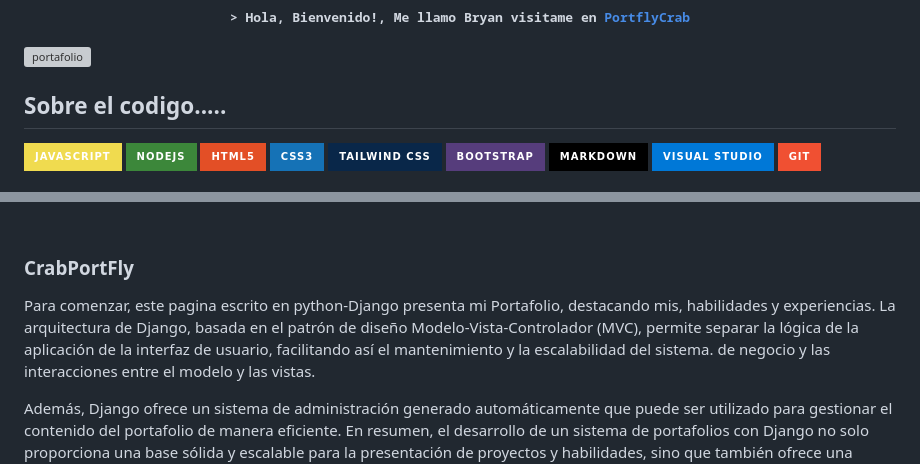
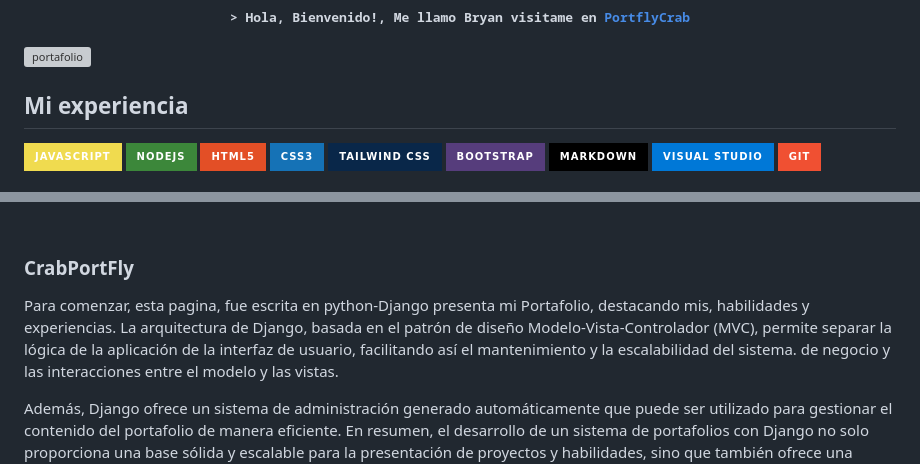
Before and after one commit to Ron4-kw0rk3r/Portafolio-django, a Markdown page: README.md, 2 parts joined by grey strips. Drawn GitHub-style; badges without logos; grey boxes are pictures that could not be loaded.

Commit message:
Update README.md
--falke set new managed

```diff
--- a/README.md
+++ b/README.md
@@ -13,7 +13,7 @@
 </h3>
 
 <a href="https://ibb.co/cXtZRX0"><img src="https://i.ibb.co/YT81JTm/portafolio.png" alt="portafolio" border="1"></a>
-## Sobre el codigo.....
+## Mi experiencia
 
 ![Javascript](https://img.shields.io/badge/Javascript-F0DB4F?style=for-the-badge&labelColor=black&logo=javascript&logoColor=F0DB4F)
 ![Nodejs](https://img.shields.io/badge/Nodejs-3C873A?style=for-the-badge&labelColor=black&logo=node.js&logoColor=3C873A)
@@ -43,7 +43,7 @@
 
 
 ### CrabPortFly
-Para comenzar, este pagina escrito en python-Django  presenta mi Portafolio, destacando mis, habilidades y experiencias. La arquitectura de Django, basada en el patrón de diseño Modelo-Vista-Controlador (MVC), permite separar la lógica de la aplicación de la interfaz de usuario, facilitando así el mantenimiento y la escalabilidad del sistema.
+Para comenzar, esta pagina, fue escrita en python-Django presenta mi Portafolio, destacando mis, habilidades y experiencias. La arquitectura de Django, basada en el patrón de diseño Modelo-Vista-Controlador (MVC), permite separar la lógica de la aplicación de la interfaz de usuario, facilitando así el mantenimiento y la escalabilidad del sistema.
 de negocio y las interacciones entre el modelo y las vistas.
 
 Además, Django ofrece un sistema de administración generado automáticamente que puede ser utilizado para gestionar el contenido del portafolio de manera eficiente.
```
